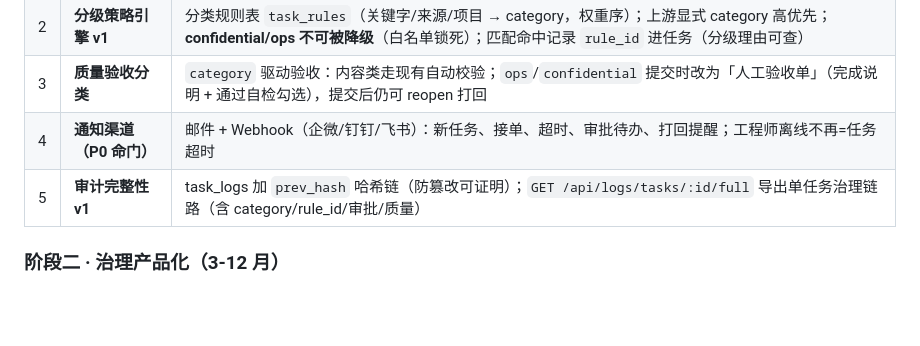
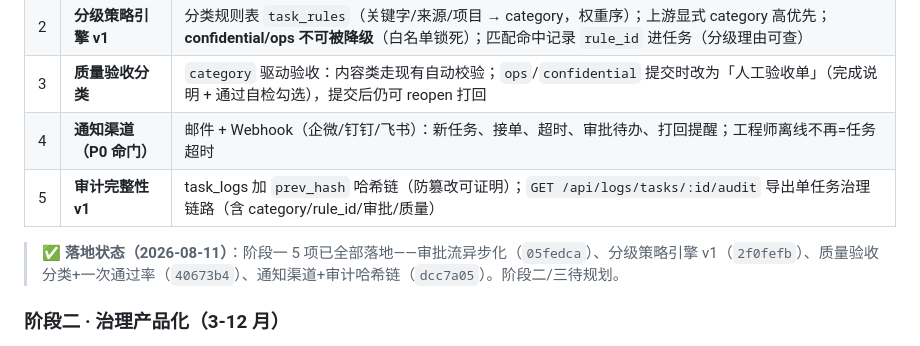
Before and after one commit to leenkcool/humanasllm, a Markdown page: docs/GOVERNANCE.md, the part around the change. Rendered like a GitHub page; blank space fills up the shorter version.

Commit message:
docs: 治理层阶段一落地状态 + CLAUDE 环境变量补充
- GOVERNANCE.md 标注阶段一 5 项已落地（含 commit 号）
- CLAUDE.md 环境变量补 NOTIFY_EMAIL_TO / NOTIFY_WEBHOOK_URL

```diff
--- a/docs/GOVERNANCE.md
+++ b/docs/GOVERNANCE.md
@@ -36,7 +36,9 @@
 | 2 | **分级策略引擎 v1** | 分类规则表 `task_rules`（关键字/来源/项目 → category，权重序）；上游显式 category 高优先；**confidential/ops 不可被降级**（白名单锁死）；匹配命中记录 `rule_id` 进任务（分级理由可查） |
 | 3 | **质量验收分类** | `category` 驱动验收：内容类走现有自动校验；`ops`/`confidential` 提交时改为「人工验收单」（完成说明 + 通过自检勾选），提交后仍可 reopen 打回 |
 | 4 | **通知渠道（P0 命门）** | 邮件 + Webhook（企微/钉钉/飞书）：新任务、接单、超时、审批待办、打回提醒；工程师离线不再=任务超时 |
-| 5 | **审计完整性 v1** | task_logs 加 `prev_hash` 哈希链（防篡改可证明）；`GET /api/logs/tasks/:id/full` 导出单任务治理链路（含 category/rule_id/审批/质量） |
+| 5 | **审计完整性 v1** | task_logs 加 `prev_hash` 哈希链（防篡改可证明）；`GET /api/logs/tasks/:id/audit` 导出单任务治理链路（含 category/rule_id/审批/质量） |
+
+> ✅ **落地状态（2026-08-11）**：阶段一 5 项已全部落地——审批流异步化（`05fedca`）、分级策略引擎 v1（`2f0fefb`）、质量验收分类+一次通过率（`40673b4`）、通知渠道+审计哈希链（`dcc7a05`）。阶段二/三待规划。
 
 ### 阶段二 · 治理产品化（3-12 月）
 
```
Also changed, not shown: CLAUDE.md (+2 -1 lines).
